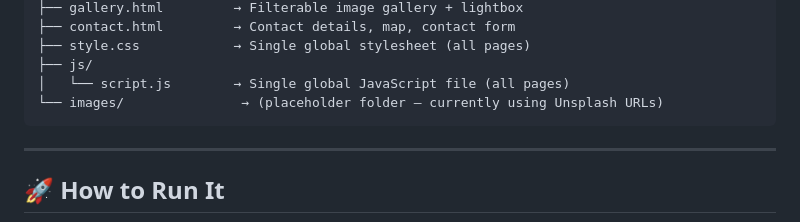
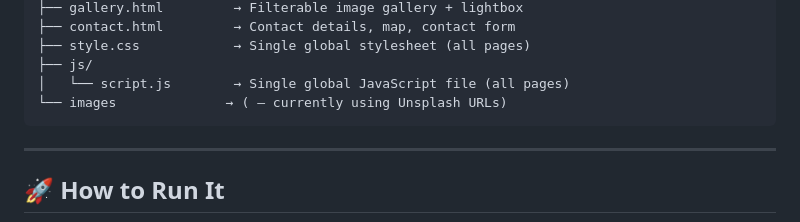
Before and after one commit to GSURYASWARNITHA1/FUTURE_FS_03, a Markdown page: README.md, the part around the change. GitHub-like rendering.

````diff
--- a/README.md
+++ b/README.md
@@ -18,7 +18,7 @@ pawcare/
 ├── style.css            → Single global stylesheet (all pages)
 ├── js/
 │   └── script.js        → Single global JavaScript file (all pages)
-└── images/               → (placeholder folder — currently using Unsplash URLs)
+└── images              → ( — currently using Unsplash URLs)
 ```
 
 
````
